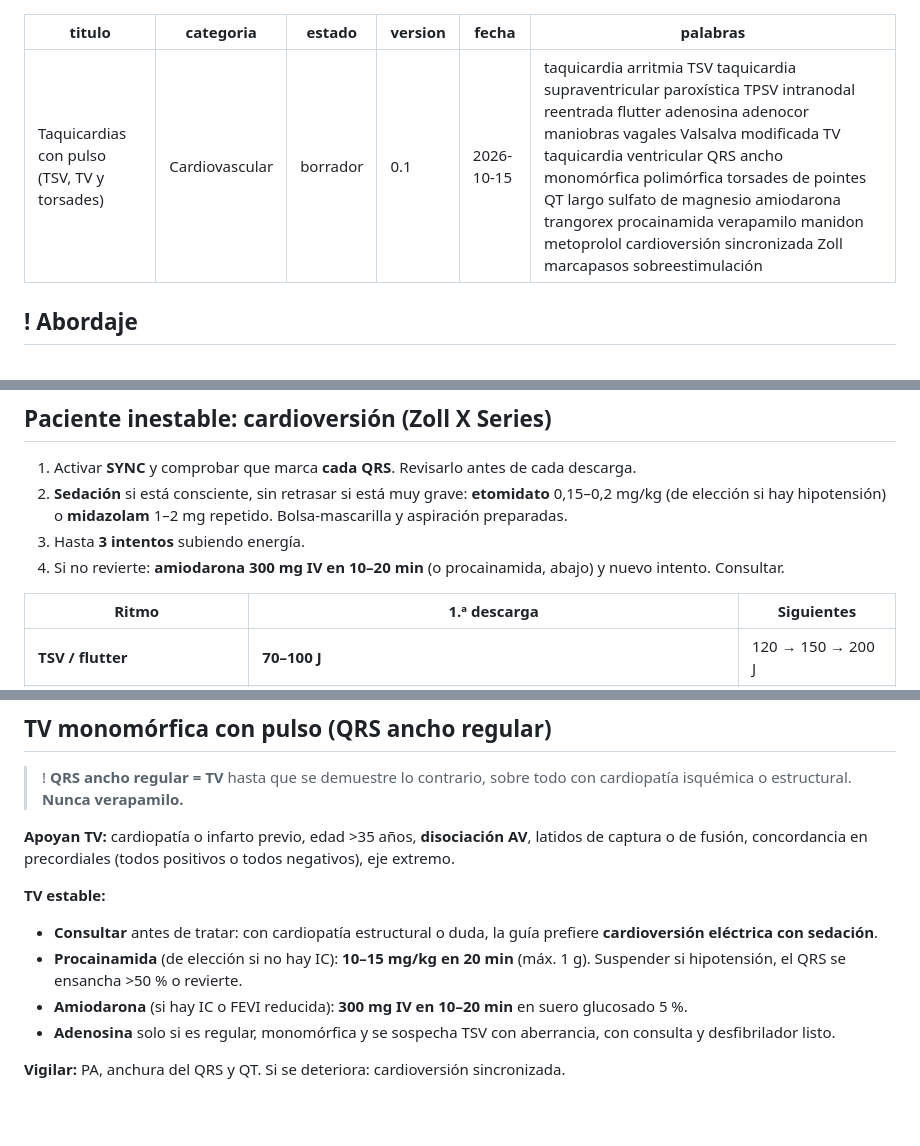
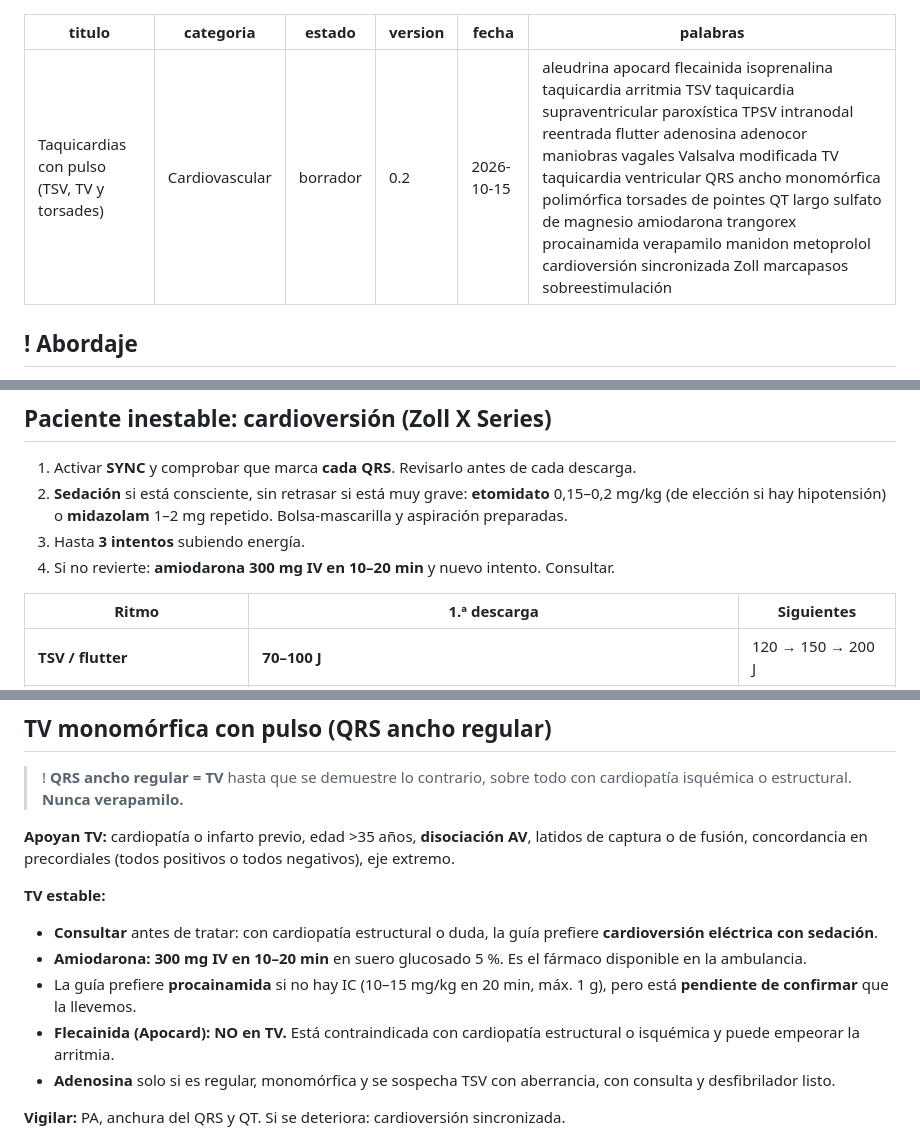
Before and after one commit to guardias4380/guardias4380.github.io, a Markdown page: fichas/taquicardias.md, 3 parts joined by grey strips. Rendered like a GitHub page; blank space fills up the shorter version.

Commit message:
Taquicardias v0.2: dotación confirmada, flecainida no en TV
Co-Authored-By: Claude Opus 5.5 <noreply@anthropic.com>
Claude-Session: https://claude.ai/code/session_01NMjV3WoHozaJWJmDgotrKw

```diff
--- a/fichas/taquicardias.md
+++ b/fichas/taquicardias.md
@@ -2,9 +2,9 @@
 titulo: Taquicardias con pulso (TSV, TV y torsades)
 categoria: Cardiovascular
 estado: borrador
-version: 0.1
+version: 0.2
 fecha: 2026-10-15
-palabras: taquicardia arritmia TSV taquicardia supraventricular paroxística TPSV intranodal reentrada flutter adenosina adenocor maniobras vagales Valsalva modificada TV taquicardia ventricular QRS ancho monomórfica polimórfica torsades de pointes QT largo sulfato de magnesio amiodarona trangorex procainamida verapamilo manidon metoprolol cardioversión sincronizada Zoll marcapasos sobreestimulación
+palabras: aleudrina apocard flecainida isoprenalina taquicardia arritmia TSV taquicardia supraventricular paroxística TPSV intranodal reentrada flutter adenosina adenocor maniobras vagales Valsalva modificada TV taquicardia ventricular QRS ancho monomórfica polimórfica torsades de pointes QT largo sulfato de magnesio amiodarona trangorex procainamida verapamilo manidon metoprolol cardioversión sincronizada Zoll marcapasos sobreestimulación
 ---
 
 ## ! Abordaje
@@ -26,7 +26,7 @@ palabras: taquicardia arritmia TSV taquicardia supraventricular paroxística TPS
 1. Activar **SYNC** y comprobar que marca **cada QRS**. Revisarlo antes de cada descarga.
 2. **Sedación** si está consciente, sin retrasar si está muy grave: **etomidato** 0,15–0,2 mg/kg (de elección si hay hipotensión) o **midazolam** 1–2 mg repetido. Bolsa-mascarilla y aspiración preparadas.
 3. Hasta **3 intentos** subiendo energía.
-4. Si no revierte: **amiodarona 300 mg IV en 10–20 min** (o procainamida, abajo) y nuevo intento. Consultar.
+4. Si no revierte: **amiodarona 300 mg IV en 10–20 min** y nuevo intento. Consultar.
 
 | Ritmo | 1.ª descarga | Siguientes |
 |---|---|---|
@@ -67,8 +67,9 @@ palabras: taquicardia arritmia TSV taquicardia supraventricular paroxística TPS
 
 **TV estable:**
 - **Consultar** antes de tratar: con cardiopatía estructural o duda, la guía prefiere **cardioversión eléctrica con sedación**.
-- **Procainamida** (de elección si no hay IC): **10–15 mg/kg en 20 min** (máx. 1 g). Suspender si hipotensión, el QRS se ensancha >50 % o revierte.
-- **Amiodarona** (si hay IC o FEVI reducida): **300 mg IV en 10–20 min** en suero glucosado 5 %.
+- **Amiodarona:** **300 mg IV en 10–20 min** en suero glucosado 5 %. Es el fármaco disponible en la ambulancia.
+- La guía prefiere **procainamida** si no hay IC (10–15 mg/kg en 20 min, máx. 1 g), pero está **pendiente de confirmar** que la llevemos.
+- **Flecainida (Apocard): NO en TV.** Está contraindicada con cardiopatía estructural o isquémica y puede empeorar la arritmia.
 - **Adenosina** solo si es regular, monomórfica y se sospecha TSV con aberrancia, con consulta y desfibrilador listo.
 
 **Vigilar:** PA, anchura del QRS y QT. Si se deteriora: cardioversión sincronizada.
```
Also changed, not shown: other parts of fichas/taquicardias.md (+2 -2 lines).
